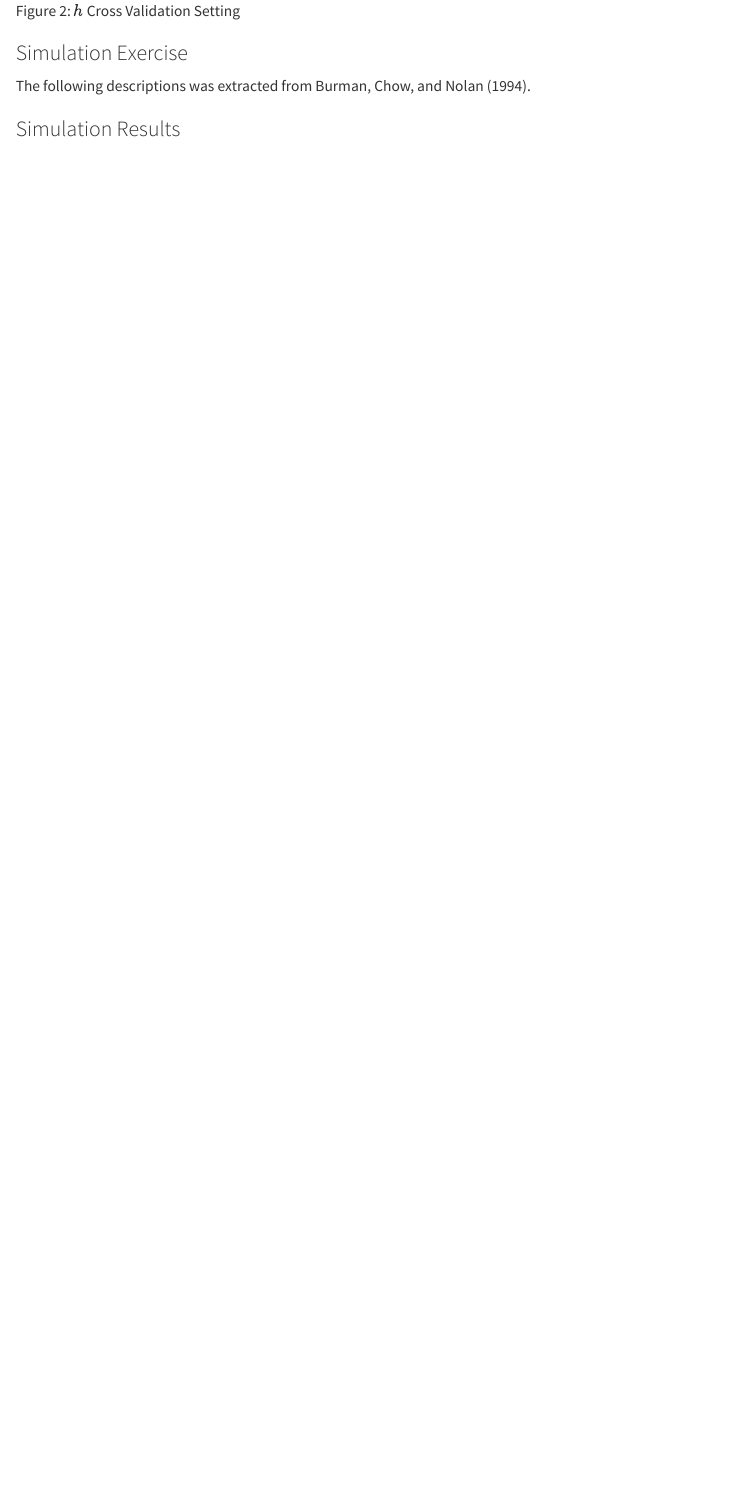
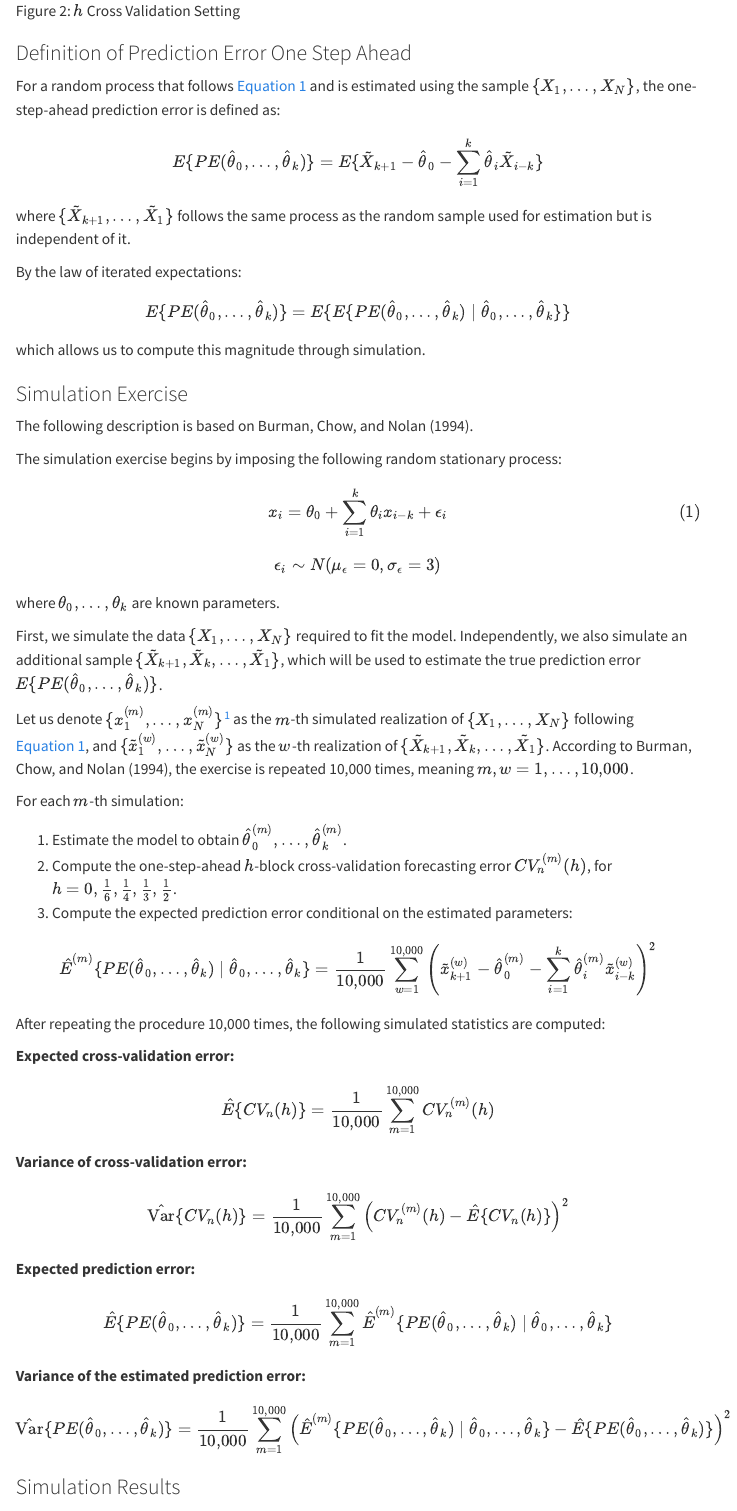
Before and after one commit to DIE-BG/DIE-BG.github.io, a Quarto document (hefm/documentation/hv_rules_of_thumb/hv_rules_of_thumb.qmd): the page in a window 1100 px wide, from 1460 px down. Rendered offline with R 4.5, knitr and Pandoc in place of Quarto, with nearby package versions; menus at the side of the page are left out.

Commit message:
doc(rules of thumb): complete discussion

```diff
--- a/hefm/documentation/hv_rules_of_thumb/hv_rules_of_thumb.qmd
+++ b/hefm/documentation/hv_rules_of_thumb/hv_rules_of_thumb.qmd
@@ -66,6 +66,108 @@ Leave-One-Out Cross Validation Setting
 $h$ Cross Validation Setting
 :::
 
+### Definition of Prediction Error One Step Ahead {.appendix #sec-appendix_error_def}
+
+For a random process that follows @eq-random_process and is estimated using the sample $\lbrace X_1, \dots, X_N \rbrace$, the one-step-ahead prediction error is defined as:
+
+$$
+E \lbrace PE(\hat{\theta}_0, \dots, \hat{\theta}_k) \rbrace =
+E \lbrace
+    \tilde{X}_{k+1} - \hat{\theta}_0 - \sum_{i=1}^{k} \hat{\theta}_i \tilde{X}_{i-k}
+\rbrace
+$$
+
+where $\lbrace \tilde{X}_{k+1}, \dots, \tilde{X}_1 \rbrace$ follows the same process as the random sample used for estimation but is independent of it.
+
+By the law of iterated expectations:
+
+$$
+E \lbrace PE(\hat{\theta}_0, \dots, \hat{\theta}_k) \rbrace =
+E \lbrace
+    E \lbrace
+        PE(\hat{\theta}_0, \dots, \hat{\theta}_k) \mid \hat{\theta}_0, \dots, \hat{\theta}_k
+    \rbrace
+\rbrace
+$$
+
+which allows us to compute this magnitude through simulation.
+
 ### Simulation Exercise {.appendix #sec-appendix_sim}
 
-The following descriptions was extracted from @burman1994cross.
+The following description is based on @burman1994cross.
+
+The simulation exercise begins by imposing the following random stationary process:
+
+$$
+x_i = \theta_0 + \sum_{i=1}^{k} \theta_i x_{i-k} + \epsilon_i
+$${#eq-random_process}
+
+$$
+\epsilon_i \sim N(\mu_{\epsilon} = 0, \sigma_{\epsilon} = 3)
+$$
+
+where $\theta_0, \dots, \theta_k$ are known parameters.
+
+First, we simulate the data $\lbrace X_1, \dots, X_N \rbrace$ required to fit the model. Independently, we also simulate an additional sample $\lbrace \tilde{X}_{k+1}, \tilde{X}_k, \dots, \tilde{X}_1 \rbrace$, which will be used to estimate the true prediction error $E\lbrace PE(\hat{\theta}_0, \dots, \hat{\theta}_k) \rbrace$.
+
+Let us denote $\lbrace x_1^{(m)}, \dots, x_N^{(m)} \rbrace$^[Instead of simulating $N$ observations, consider simulating $N + \delta$ observations, where the first $\delta$ values are discarded to eliminate the effect of initial conditions in the simulation.] as the $m$-th simulated realization of $\lbrace X_1, \dots, X_N \rbrace$ following @eq-random_process, and $\lbrace \tilde{x}_1^{(w)}, \dots, \tilde{x}_N^{(w)} \rbrace$ as the $w$-th realization of $\lbrace \tilde{X}_{k+1}, \tilde{X}_k, \dots, \tilde{X}_1 \rbrace$. According to @burman1994cross, the exercise is repeated 10,000 times, meaning $m, w = 1, \dots, 10{,}000$.
+
+For each $m$-th simulation:
+
+1. Estimate the model to obtain $\hat{\theta}_0^{(m)}, \dots, \hat{\theta}_k^{(m)}$.
+2. Compute the one-step-ahead $h$-block cross-validation forecasting error $CV_n^{(m)}(h)$, for $h = 0, \frac{1}{6}, \frac{1}{4}, \frac{1}{3}, \frac{1}{2}$.
+3. Compute the expected prediction error conditional on the estimated parameters:
+
+$$
+\hat{E}^{(m)} \lbrace
+    PE(\hat{\theta}_0, \dots, \hat{\theta}_k) \mid \hat{\theta}_0, \dots, \hat{\theta}_k
+\rbrace
+=
+\frac{1}{10{,}000} \sum_{w=1}^{10{,}000}
+    \left(
+        \tilde{x}^{(w)}_{k+1} - \hat{\theta}_0^{(m)} - \sum_{i=1}^{k} \hat{\theta}_i^{(m)} \tilde{x}^{(w)}_{i-k}
+    \right)^2
+$$
+
+After repeating the procedure 10,000 times, the following simulated statistics are computed:
+
+**Expected cross-validation error:**
+
+$$
+\hat{E} \lbrace CV_n(h) \rbrace =
+    \dfrac{1}{10{,}000} \sum_{m = 1}^{10{,}000} CV_n^{(m)}(h)
+$$
+
+**Variance of cross-validation error:**
+
+$$
+\hat{\text{Var}} \lbrace CV_n(h) \rbrace =
+    \dfrac{1}{10{,}000} \sum_{m = 1}^{10{,}000}
+        \left(
+            CV_n^{(m)}(h) - \hat{E} \lbrace CV_n(h) \rbrace
+        \right)^2
+$$
+
+**Expected prediction error:**
+
+$$
+\hat{E}\lbrace
+    PE(\hat{\theta}_0, \dots, \hat{\theta}_k)
+\rbrace
+=
+\frac{1}{10{,}000} \sum_{m=1}^{10{,}000}
+    \hat{E}^{(m)} \lbrace
+        PE(\hat{\theta}_0, \dots, \hat{\theta}_k) \mid \hat{\theta}_0, \dots, \hat{\theta}_k
+    \rbrace
+$$
+
+**Variance of the estimated prediction error:**
+
+$$
+\hat{\text{Var}}\lbrace
+    PE(\hat{\theta}_0, \dots, \hat{\theta}_k)
+\rbrace
+=
+\frac{1}{10{,}000} \sum_{m=1}^{10{,}000}
+    \left(
+        \hat{E}^{(m)} \lbrace
```
Also changed, not shown: hefm/documentation/hv_rules_of_thumb/hv_rules_of_thumb.qmd (8 more changed lines).
